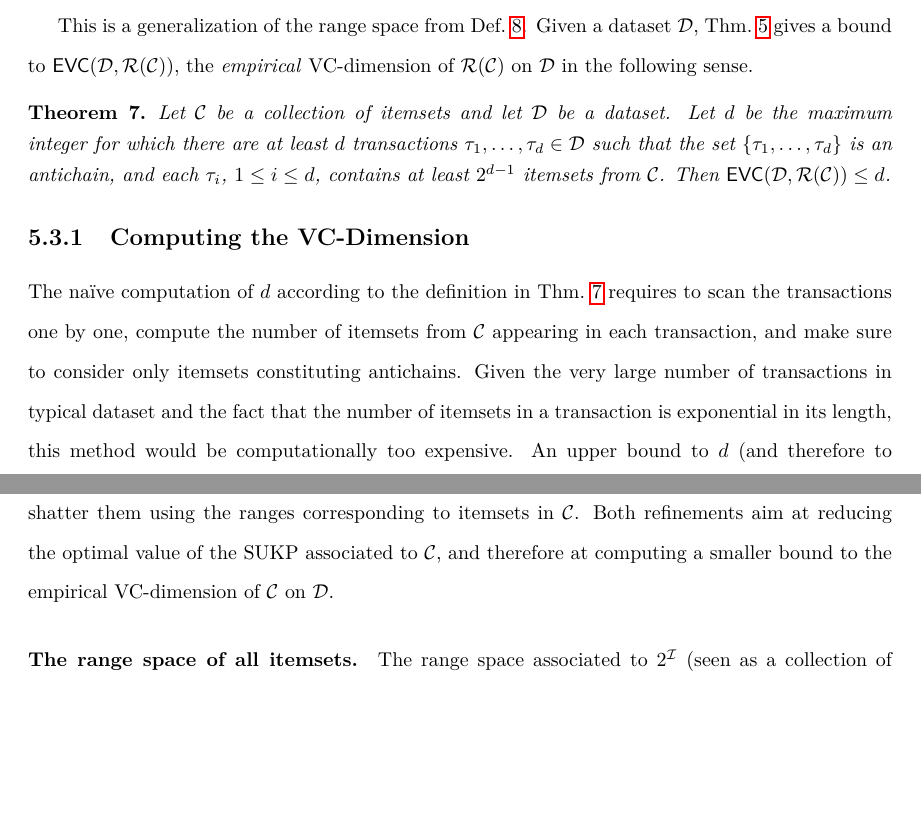
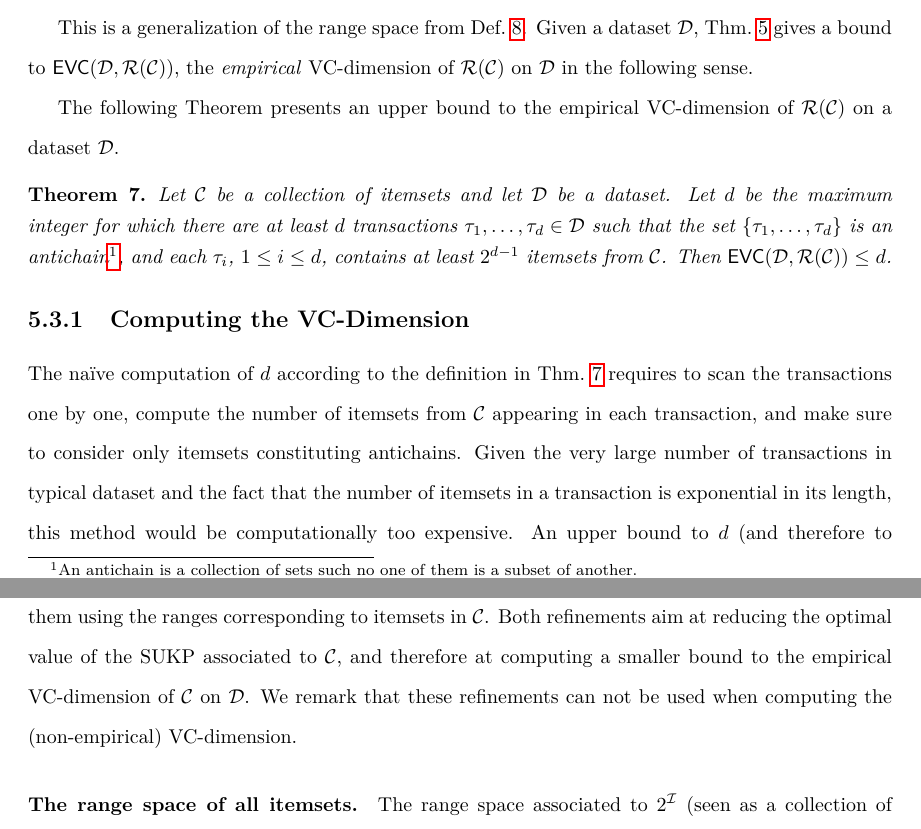
Before and after one commit to ZhizhongIsaacChen/dissertation, a LaTeX thesis (dissertation.tex, which reads realfis/rangeset.tex): two parts of pages 87 and 89 of 178, joined at a grey line, cut so that both start at the same text, the shorter picture padded with empty space. Compiled offline with pdfLaTeX.

Commit message:
Edit rangeset section of realfis.

```diff
--- a/realfis/rangeset.tex
+++ b/realfis/rangeset.tex
@@ -16,14 +16,15 @@ Given a dataset $\Ds$, Thm.~\ref{lem:vcdimupperb} gives a bound to
 $\EVC(\Ds,\range(\mathcal{C}))$, the \emph{empirical} VC-dimension of
 $\range(\mathcal{C})$ on $\Ds$ in the following sense.
 
-%The following Lemma presents an upper bound to the empirical VC-dimension of
-%$\range(\mathcal{C})$ on a dataset $\Ds$.
+The following Theorem presents an upper bound to the empirical VC-dimension of
+$\range(\mathcal{C})$ on a dataset $\Ds$.
 
 \begin{theorem}\label{lem:evcdimupbound}
   Let $\mathcal{C}$ be a collection of itemsets and let $\Ds$ be a dataset. Let
   $d$ be the maximum integer for which there are at least $d$
   transactions $\tau_1,\dotsc,\tau_d\in \Ds$ such that the set
-  $\{\tau_1,\dotsc,\tau_d\}$ is an antichain, and each $\tau_i$, $1\le i\le d$,
+  $\{\tau_1,\dotsc,\tau_d\}$ is an antichain\footnote{An antichain is a
+  collection of sets such no one of them is a subset of another.}, and each $\tau_i$, $1\le i\le d$,
   contains at least $2^{d-1}$ itemsets from $\mathcal{C}$.
   %\begin{enumerate*}
   %  \item
@@ -188,8 +189,8 @@ the filtered version of $\mathcal{C}$), as there is no way of shatter them using
 the ranges corresponding to itemsets in $\mathcal{C}$. Both refinements aim at
 reducing the optimal value of the SUKP associated to $\mathcal{C}$, and
 therefore at computing a smaller bound to the empirical VC-dimension of
-$\mathcal{C}$ on $\Ds$.
-
+$\mathcal{C}$ on $\Ds$. We remark that these refinements can not be used when
+computing the (non-empirical) VC-dimension.
 %Moreover, it is actually
 %not necessary to compute the optimal solution to the SUKP: any upper bound
 %solution for which we can prove that there is no power of two between that
```
Also changed, not shown: realfis/rangeset.tex (2 more changed lines).
